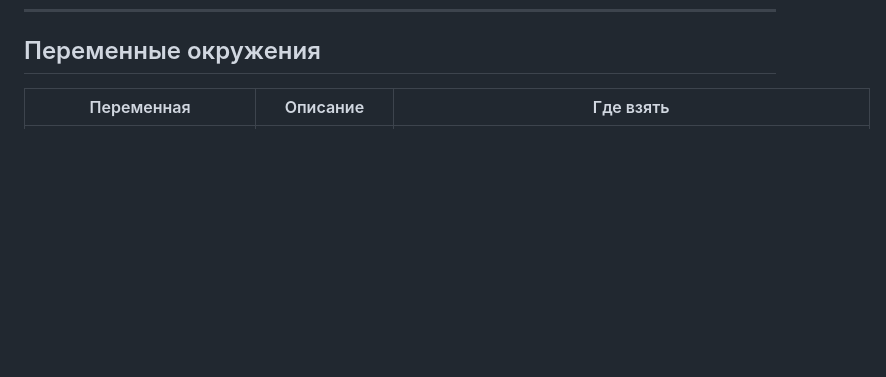
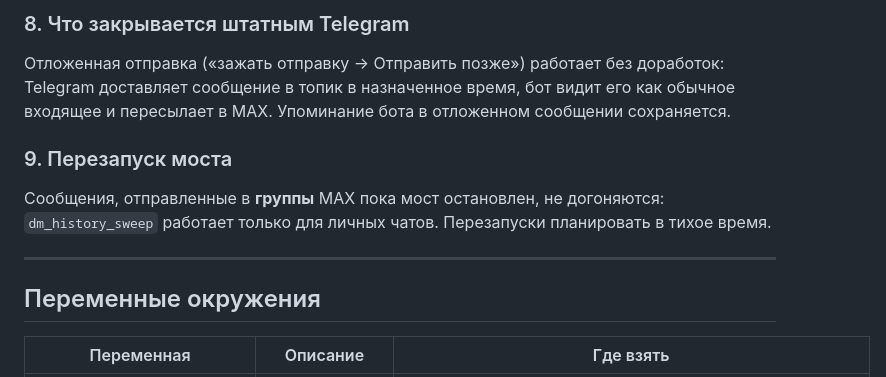
Before and after one commit to JeksonTuk/MaxTgConnector, a Markdown page: README-ru.md, the part around one of its changes. Rendered like a GitHub page; blank space fills up the shorter version.

```diff
--- a/README-ru.md
+++ b/README-ru.md
@@ -340,3 +414,18 @@ docker compose --env-file .env.host -f deploy/docker-compose.prod.yml up -d
+### 8. Что закрывается штатным Telegram
+
+Отложенная отправка («зажать отправку → Отправить позже») работает без
+доработок: Telegram доставляет сообщение в топик в назначенное время,
+бот видит его как обычное входящее и пересылает в MAX. Упоминание бота в
+отложенном сообщении сохраняется.
+
+### 9. Перезапуск моста
+
+Сообщения, отправленные в **группы** MAX пока мост остановлен, не
+догоняются: `dm_history_sweep` работает только для личных чатов.
+Перезапуски планировать в тихое время.
+
+---
+
 ## Переменные окружения
 
 | Переменная | Описание | Где взять |
```
Also changed, not shown: other parts of README-ru.md (+74 -0 lines).
